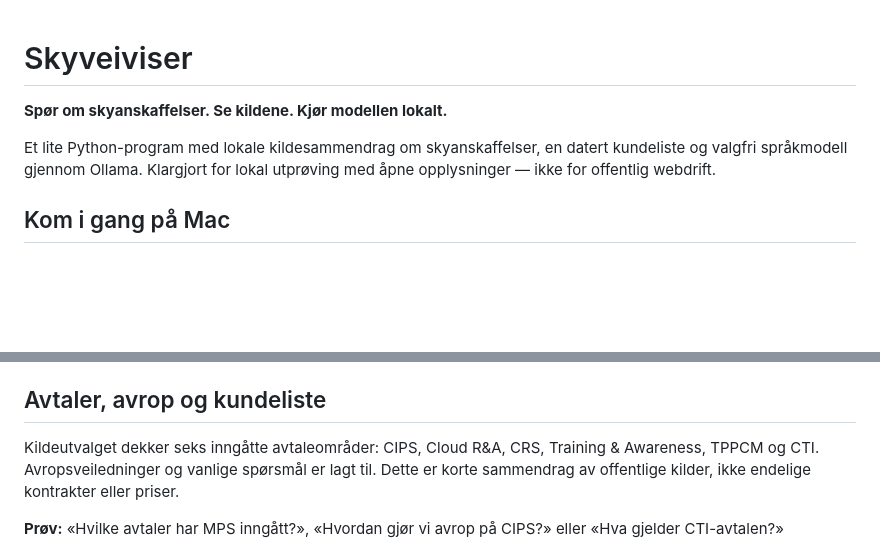
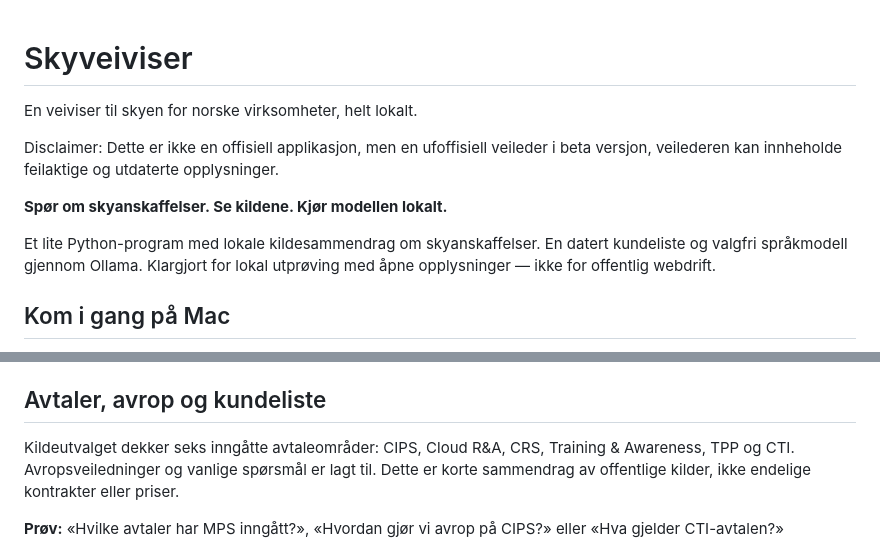
Before and after one commit to inkognitroz/skyveiviser, a Markdown page: README.md, 2 parts joined by grey strips. Drawn GitHub-style; blank space fills up the shorter version.

Commit message:
Revise README for clarity and additional details
Updated the README to clarify the purpose and features of the Skyveiviser application, including a disclaimer and improved descriptions of its functionality.

```diff
--- a/README.md
+++ b/README.md
@@ -1,8 +1,15 @@
 # Skyveiviser
+
+En veiviser til skyen for norske virksomheter, helt lokalt.
+
+Disclaimer:
+Dette er ikke en offisiell applikasjon, men en ufoffisiell veileder i beta versjon, veilederen kan innheholde feilaktige og utdaterte opplysninger.
 
 **Spør om skyanskaffelser. Se kildene. Kjør modellen lokalt.**
 
-Et lite Python-program med lokale kildesammendrag om skyanskaffelser, en datert kundeliste og valgfri språkmodell gjennom Ollama. Klargjort for lokal utprøving med åpne opplysninger — ikke for offentlig webdrift.
+Et lite Python-program med lokale kildesammendrag om skyanskaffelser.
+En datert kundeliste og valgfri språkmodell gjennom Ollama.
+Klargjort for lokal utprøving med åpne opplysninger — ikke for offentlig webdrift.
 
 ## Kom i gang på Mac
 
@@ -25,7 +32,7 @@ Pakket ut et annet sted? Skriv `cd ` med mellomrom, dra **skyveiviser**-mappen i
 
 ## Avtaler, avrop og kundeliste
 
-Kildeutvalget dekker seks inngåtte avtaleområder: CIPS, Cloud R&A, CRS, Training & Awareness, TPPCM og CTI. Avropsveiledninger og vanlige spørsmål er lagt til. Dette er korte sammendrag av offentlige kilder, ikke endelige kontrakter eller priser.
+Kildeutvalget dekker seks inngåtte avtaleområder: CIPS, Cloud R&A, CRS, Training & Awareness, TPP og CTI. Avropsveiledninger og vanlige spørsmål er lagt til. Dette er korte sammendrag av offentlige kilder, ikke endelige kontrakter eller priser.
 
 **Prøv:** «Hvilke avtaler har MPS inngått?», «Hvordan gjør vi avrop på CIPS?» eller «Hva gjelder CTI-avtalen?»
 
```
